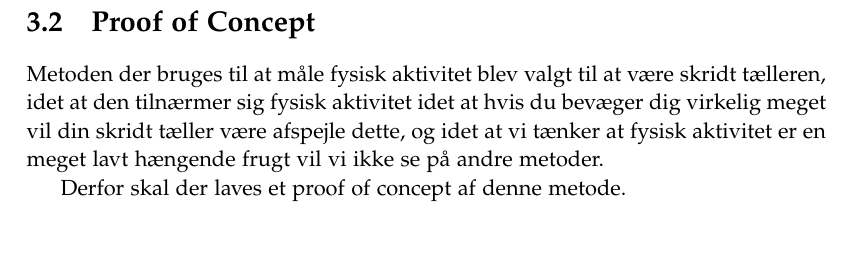
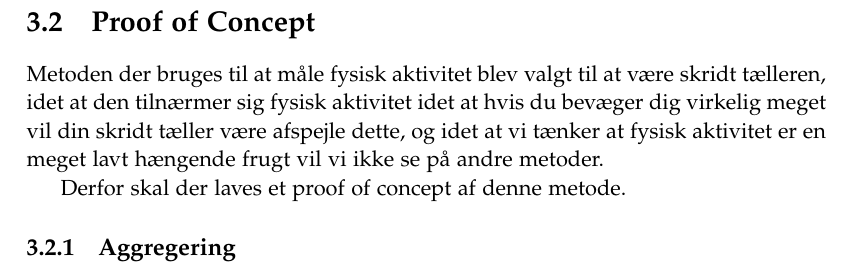
Before and after one commit to lgrave11/P8-Report, a LaTeX thesis (Report/master.tex, which reads Report/indhold/aktivitet/proof_of_concept.tex): part of page 25 of 33, cut so that both start at the same text. Compiled offline with pdfLaTeX; a LaTeX package or settings file that is missing is left out.

Commit message:
Tilføjet aggregering

```diff
--- a/Report/indhold/aktivitet/proof_of_concept.tex
+++ b/Report/indhold/aktivitet/proof_of_concept.tex
@@ -1,3 +1,6 @@
 Metoden der bruges til at måle fysisk aktivitet blev valgt til at være skridt tælleren, idet at den tilnærmer sig fysisk aktivitet idet at hvis du bevæger dig virkelig meget vil din skridt tæller være afspejle dette, og idet at vi tænker at fysisk aktivitet er en meget lavt hængende frugt vil vi ikke se på andre metoder.
 
 Derfor skal der laves et proof of concept af denne metode.
+
+
+\subsection{Aggregering}
```
